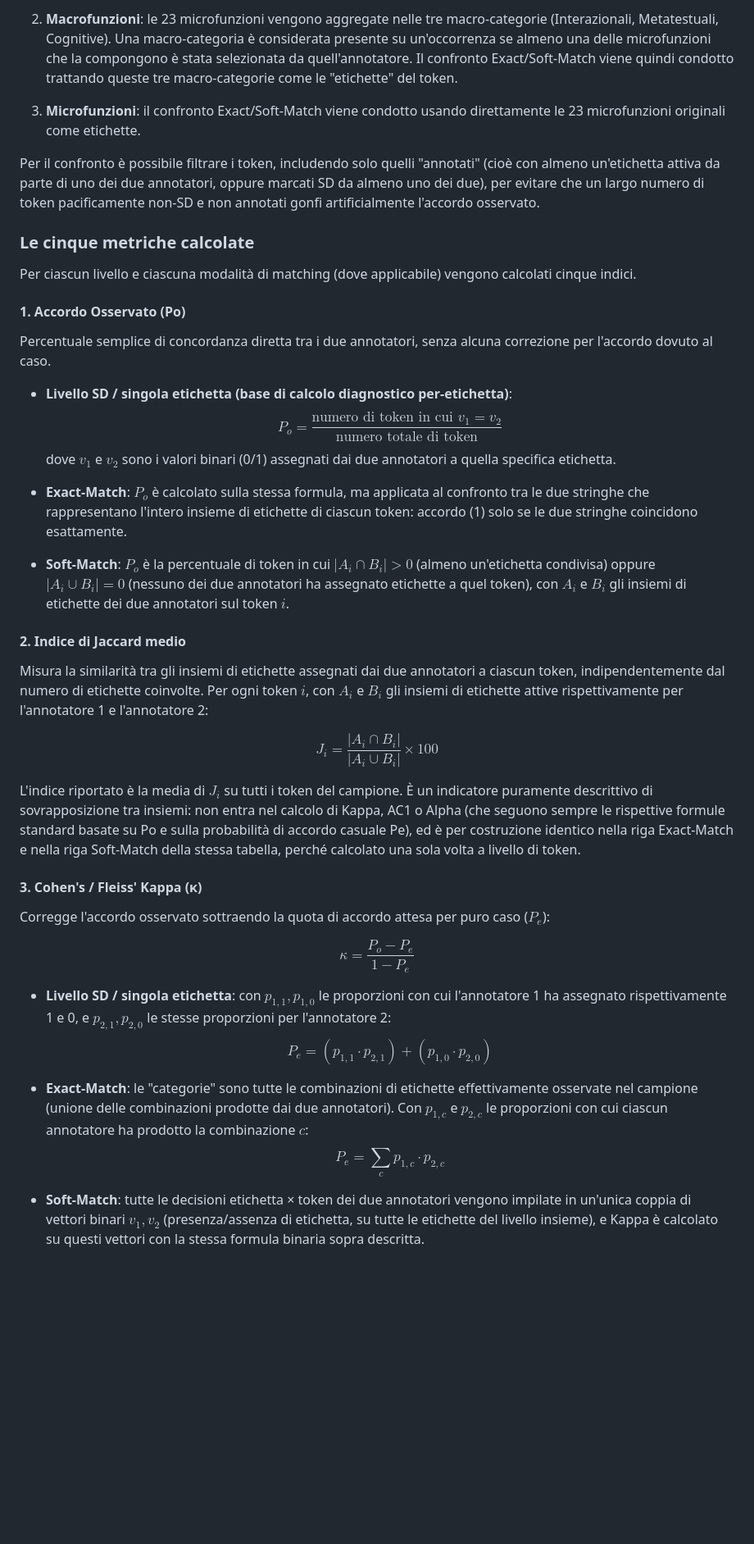
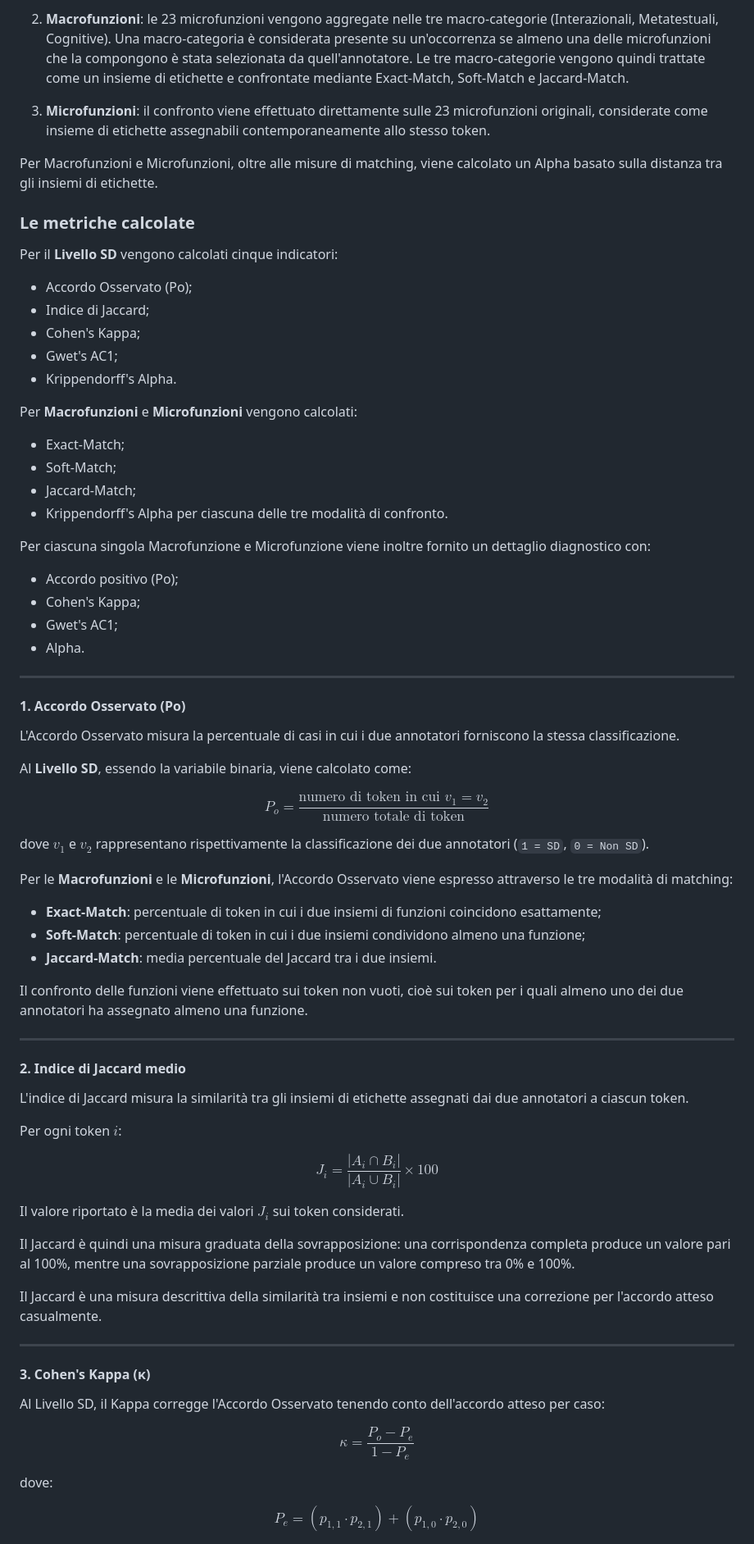
Before and after one commit to LaboratorioPAROLE/cola, a Markdown page: README.md, the part around one of its changes. Shown at 82% size. GitHub-like rendering; blank space fills up the shorter version.

```diff
--- a/README.md
+++ b/README.md
@@ -101,44 +154,96 @@ Per calcolare Kappa, AC1 e Alpha in modo coerente con questa stessa nozione di "
 
-2. **Macrofunzioni**: le 23 microfunzioni vengono aggregate nelle tre macro-categorie (Interazionali, Metatestuali, Cognitive). Una macro-categoria è considerata presente su un'occorrenza se almeno una delle microfunzioni che la compongono è stata selezionata da quell'annotatore. Il confronto Exact/Soft-Match viene quindi condotto trattando queste tre macro-categorie come le "etichette" del token.
+2. **Macrofunzioni**: le 23 microfunzioni vengono aggregate nelle tre macro-categorie (Interazionali, Metatestuali, Cognitive). Una macro-categoria è considerata presente su un'occorrenza se almeno una delle microfunzioni che la compongono è stata selezionata da quell'annotatore. Le tre macro-categorie vengono quindi trattate come un insieme di etichette e confrontate mediante Exact-Match, Soft-Match e Jaccard-Match.
 
-3. **Microfunzioni**: il confronto Exact/Soft-Match viene condotto usando direttamente le 23 microfunzioni originali come etichette.
+3. **Microfunzioni**: il confronto viene effettuato direttamente sulle 23 microfunzioni originali, considerate come insieme di etichette assegnabili contemporaneamente allo stesso token.
 
-Per il confronto è possibile filtrare i token, includendo solo quelli "annotati" (cioè con almeno un'etichetta attiva da parte di uno dei due annotatori, oppure marcati SD da almeno uno dei due), per evitare che un largo numero di token pacificamente non-SD e non annotati gonfi artificialmente l'accordo osservato.
+Per Macrofunzioni e Microfunzioni, oltre alle misure di matching, viene calcolato un Alpha basato sulla distanza tra gli insiemi di etichette.
 
-### Le cinque metriche calcolate
+### Le metriche calcolate
 
-Per ciascun livello e ciascuna modalità di matching (dove applicabile) vengono calcolati cinque indici.
+Per il **Livello SD** vengono calcolati cinque indicatori:
+
+* Accordo Osservato (Po);
+* Indice di Jaccard;
+* Cohen's Kappa;
+* Gwet's AC1;
+* Krippendorff's Alpha.
+
+Per **Macrofunzioni** e **Microfunzioni** vengono calcolati:
+
+* Exact-Match;
+* Soft-Match;
+* Jaccard-Match;
+* Krippendorff's Alpha per ciascuna delle tre modalità di confronto.
+
+Per ciascuna singola Macrofunzione e Microfunzione viene inoltre fornito un dettaglio diagnostico con:
+
+* Accordo positivo (Po);
+* Cohen's Kappa;
+* Gwet's AC1;
+* Alpha.
+
+---
 
 #### 1. Accordo Osservato (Po)
 
-Percentuale semplice di concordanza diretta tra i due annotatori, senza alcuna correzione per l'accordo dovuto al caso.
+L'Accordo Osservato misura la percentuale di casi in cui i due annotatori forniscono la stessa classificazione.
 
-- **Livello SD / singola etichetta (base di calcolo diagnostico per-etichetta)**:
-  $$P_o = \frac{\text{numero di token in cui } v_1 = v_2}{\text{numero totale di token}}$$
-  dove $v_1$ e $v_2$ sono i valori binari (0/1) assegnati dai due annotatori a quella specifica etichetta.
+Al **Livello SD**, essendo la variabile binaria, viene calcolato come:
 
-- **Exact-Match**: $P_o$ è calcolato sulla stessa formula, ma applicata al confronto tra le due stringhe che rappresentano l'intero insieme di etichette di ciascun token: accordo (1) solo se le due stringhe coincidono esattamente.
+$$
+P_o =
+\frac{\text{numero di token in cui } v_1=v_2}
+{\text{numero totale di token}}
+$$
 
-- **Soft-Match**: $P_o$ è la percentuale di token in cui $|A_i \cap B_i| > 0$ (almeno un'etichetta condivisa) oppure $|A_i \cup B_i| = 0$ (nessuno dei due annotatori ha assegnato etichette a quel token), con $A_i$ e $B_i$ gli insiemi di etichette dei due annotatori sul token $i$.
+dove $v_1$ e $v_2$ rappresentano rispettivamente la classificazione dei due annotatori (`1 = SD`, `0 = Non SD`).
+
+Per le **Macrofunzioni** e le **Microfunzioni**, l'Accordo Osservato viene espresso attraverso le tre modalità di matching:
+
+* **Exact-Match**: percentuale di token in cui i due insiemi di funzioni coincidono esattamente;
+* **Soft-Match**: percentuale di token in cui i due insiemi condividono almeno una funzione;
+* **Jaccard-Match**: media percentuale del Jaccard tra i due insiemi.
+
+Il confronto delle funzioni viene effettuato sui token non vuoti, cioè sui token per i quali almeno uno dei due annotatori ha assegnato almeno una funzione.
+
+---
 
 #### 2. Indice di Jaccard medio
 
-Misura la similarità tra gli insiemi di etichette assegnati dai due annotatori a ciascun token, indipendentemente dal numero di etichette coinvolte. Per ogni token $i$, con $A_i$ e $B_i$ gli insiemi di etichette attive rispettivamente per l'annotatore 1 e l'annotatore 2:
+L'indice di Jaccard misura la similarità tra gli insiemi di etichette assegnati dai due annotatori a ciascun token.
 
-$$J_i = \dfrac{|A_i \cap B_i|}{|A_i \cup B_i|} \times 100 $$
+Per ogni token $i$:
 
-L'indice riportato è la media di $J_i$ su tutti i token del campione. È un indicatore puramente descrittivo di sovrapposizione tra insiemi: non entra nel calcolo di Kappa, AC1 o Alpha (che seguono sempre le rispettive formule standard basate su Po e sulla probabilità di accordo casuale Pe), ed è per costruzione identico nella riga Exact-Match e nella riga Soft-Match della stessa tabella, perché calcolato una sola volta a livello di token.
+$$
+J_i =
+\frac{|A_i \cap B_i|}
+{|A_i \cup B_i|}
+\times 100
+$$
 
-#### 3. Cohen's / Fleiss' Kappa (κ)
+Il valore riportato è la media dei valori $J_i$ sui token considerati.
 
-Corregge l'accordo osservato sottraendo la quota di accordo attesa per puro caso ($P_e$):
+Il Jaccard è quindi una misura graduata della sovrapposizione: una corrispondenza completa produce un valore pari al 100%, mentre una sovrapposizione parziale produce un valore compreso tra 0% e 100%.
 
-$$\kappa = \frac{P_o - P_e}{1 - P_e}$$
+Il Jaccard è una misura descrittiva della similarità tra insiemi e non costituisce una correzione per l'accordo atteso casualmente.
 
-- **Livello SD / singola etichetta**: con $p_{1,1}, p_{1,0}$ le proporzioni con cui l'annotatore 1 ha assegnato rispettivamente 1 e 0, e $p_{2,1}, p_{2,0}$ le stesse proporzioni per l'annotatore 2:
-  $$P_e = (p_{1,1} \cdot p_{2,1}) + (p_{1,0} \cdot p_{2,0})$$
+---
 
-- **Exact-Match**: le "categorie" sono tutte le combinazioni di etichette effettivamente osservate nel campione (unione delle combinazioni prodotte dai due annotatori). Con $p_{1,c}$ e $p_{2,c}$ le proporzioni con cui ciascun annotatore ha prodotto la combinazione $c$:
-  $$P_e = \sum_{c} p_{1,c} \cdot p_{2,c}$$
+#### 3. Cohen's Kappa (κ)
 
-- **Soft-Match**: tutte le decisioni etichetta × token dei due annotatori vengono impilate in un'unica coppia di vettori binari $v_1, v_2$ (presenza/assenza di etichetta, su tutte le etichette del livello insieme), e Kappa è calcolato su questi vettori con la stessa formula binaria sopra descritta.
+Al Livello SD, il Kappa corregge l'Accordo Osservato tenendo conto dell'accordo atteso per caso:
+
+$$
+\kappa =
+\frac{P_o-P_e}{1-P_e}
+$$
+
+dove:
+
+$$
+P_e =
+(p_{1,1}\cdot p_{2,1})
++
+(p_{1,0}\cdot p_{2,0})
+$$
+
```
Also changed, not shown: other parts of README.md (+255 -27 lines).
